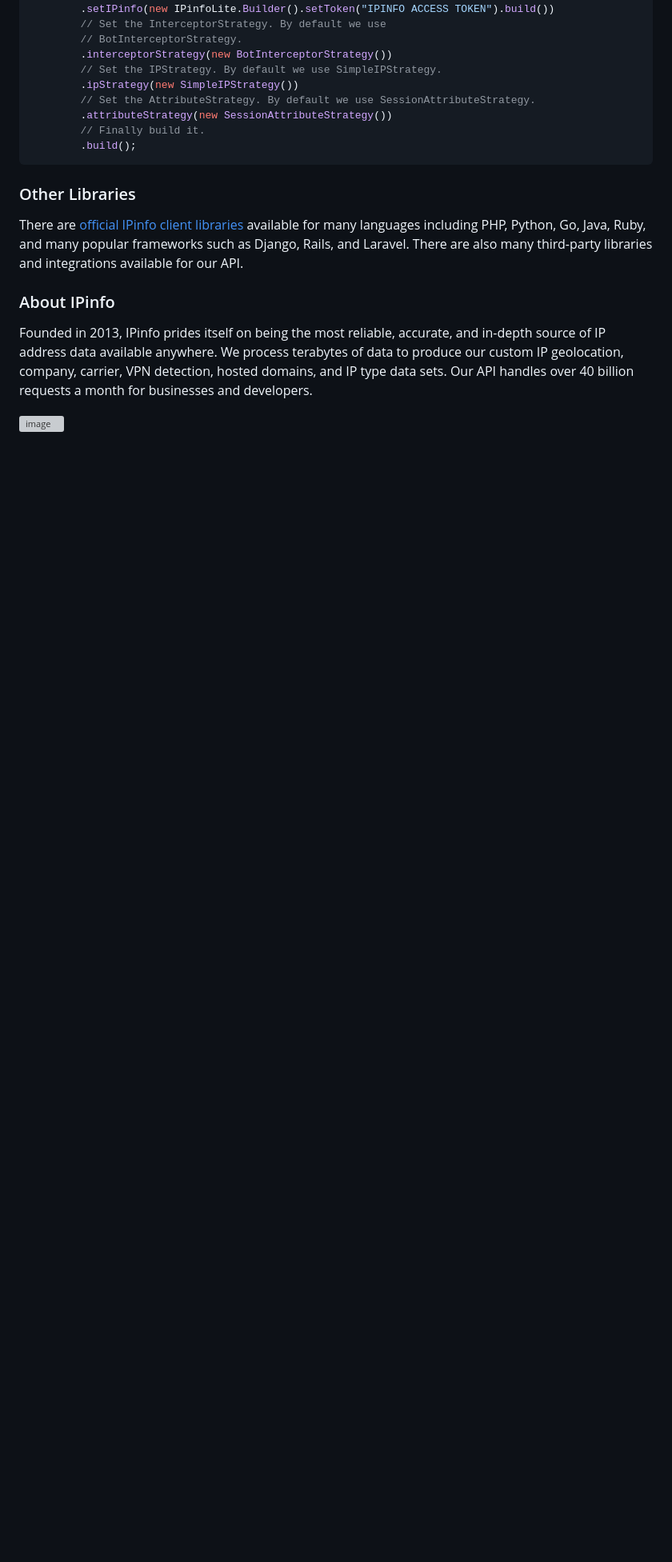
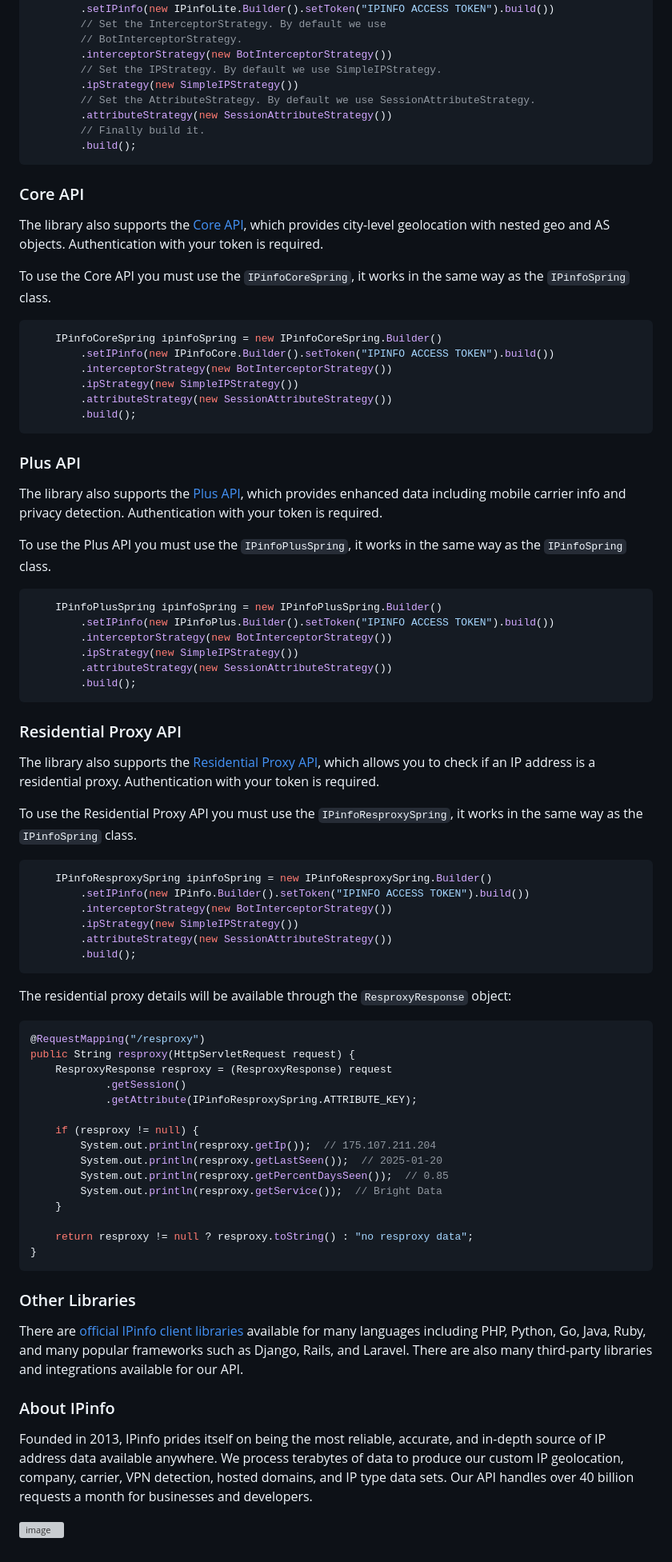
Before and after one commit to ipinfo/spring, a Markdown page: README.md, the part around one of its changes. Shown at 80% size. Rendered like a GitHub page; blank space fills up the shorter version; grey boxes are pictures that could not be loaded.

Commit message:
Add documentation for Core and Plus bundles and resproxy

````diff
--- a/README.md
+++ b/README.md
@@ -198,6 +198,71 @@ To use the Lite API you must use the `IPinfoLiteSpring`, it works in the same wa
         .build();
 ```
 
+### Core API
+
+The library also supports the [Core API](https://ipinfo.io/developers/data-types#core-data), which provides city-level geolocation with nested geo and AS objects. Authentication with your token is required.
+
+To use the Core API you must use the `IPinfoCoreSpring`, it works in the same way as the `IPinfoSpring` class.
+
+```java
+    IPinfoCoreSpring ipinfoSpring = new IPinfoCoreSpring.Builder()
+        .setIPinfo(new IPinfoCore.Builder().setToken("IPINFO ACCESS TOKEN").build())
+        .interceptorStrategy(new BotInterceptorStrategy())
+        .ipStrategy(new SimpleIPStrategy())
+        .attributeStrategy(new SessionAttributeStrategy())
+        .build();
+```
+
+### Plus API
+
+The library also supports the [Plus API](https://ipinfo.io/developers/data-types#plus-data), which provides enhanced data including mobile carrier info and privacy detection. Authentication with your token is required.
+
+To use the Plus API you must use the `IPinfoPlusSpring`, it works in the same way as the `IPinfoSpring` class.
+
+```java
+    IPinfoPlusSpring ipinfoSpring = new IPinfoPlusSpring.Builder()
+        .setIPinfo(new IPinfoPlus.Builder().setToken("IPINFO ACCESS TOKEN").build())
+        .interceptorStrategy(new BotInterceptorStrategy())
+        .ipStrategy(new SimpleIPStrategy())
+        .attributeStrategy(new SessionAttributeStrategy())
+        .build();
+```
+
+### Residential Proxy API
+
+The library also supports the [Residential Proxy API](https://ipinfo.io/developers/residential-proxy-api), which allows you to check if an IP address is a residential proxy. Authentication with your token is required.
+
+To use the Residential Proxy API you must use the `IPinfoResproxySpring`, it works in the same way as the `IPinfoSpring` class.
+
+```java
+    IPinfoResproxySpring ipinfoSpring = new IPinfoResproxySpring.Builder()
+        .setIPinfo(new IPinfo.Builder().setToken("IPINFO ACCESS TOKEN").build())
+        .interceptorStrategy(new BotInterceptorStrategy())
+        .ipStrategy(new SimpleIPStrategy())
+        .attributeStrategy(new SessionAttributeStrategy())
+        .build();
+```
+
+The residential proxy details will be available through the `ResproxyResponse` object:
+
+```java
+@RequestMapping("/resproxy")
+public String resproxy(HttpServletRequest request) {
+    ResproxyResponse resproxy = (ResproxyResponse) request
+            .getSession()
+            .getAttribute(IPinfoResproxySpring.ATTRIBUTE_KEY);
+
+    if (resproxy != null) {
+        System.out.println(resproxy.getIp());  // 175.107.211.204
+        System.out.println(resproxy.getLastSeen());  // 2025-01-20
+        System.out.println(resproxy.getPercentDaysSeen());  // 0.85
+        System.out.println(resproxy.getService());  // Bright Data
+    }
+
+    return resproxy != null ? resproxy.toString() : "no resproxy data";
+}
+```
+
 ### Other Libraries
 
 There are [official IPinfo client libraries](https://ipinfo.io/developers/libraries) available for many languages including PHP, Python, Go, Java, Ruby, and many popular frameworks such as Django, Rails, and Laravel. There are also many third-party libraries and integrations available for our API.
````
Also changed, not shown: other parts of README.md (+8 -8 lines).
